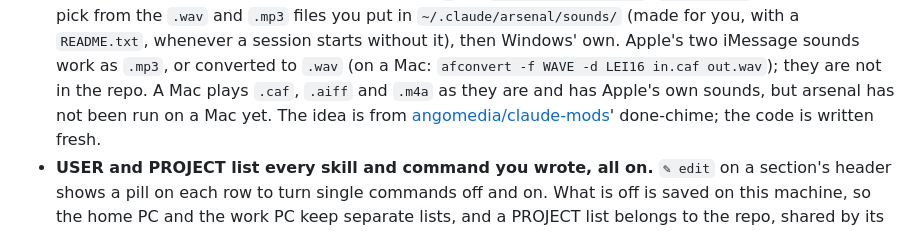
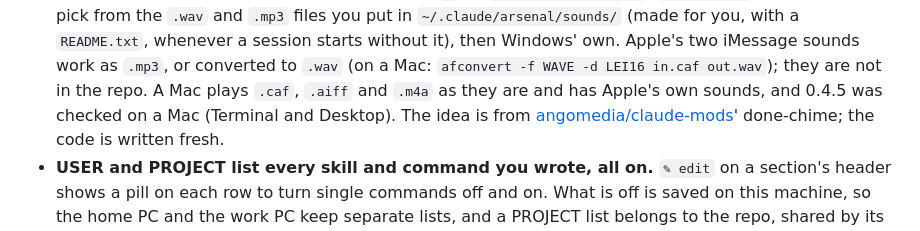
Before and after one commit to afterever/claude-mods, a Markdown page: SETUP.md, the part around the change. Rendered like a GitHub page.

```diff
--- a/SETUP.md
+++ b/SETUP.md
@@ -274,7 +274,7 @@ line of the pane says the version and the day it was released.
   `~/.claude/arsenal/sounds/` (made for you, with a `README.txt`, whenever a session starts without it),
   then Windows' own. Apple's two iMessage sounds work as `.mp3`, or
   converted to `.wav` (on a Mac: `afconvert -f WAVE -d LEI16 in.caf out.wav`); they are not in the repo. A Mac
-  plays `.caf`, `.aiff` and `.m4a` as they are and has Apple's own sounds, but arsenal has not been run on a Mac yet. The
+  plays `.caf`, `.aiff` and `.m4a` as they are and has Apple's own sounds, and 0.4.5 was checked on a Mac (Terminal and Desktop). The
   idea is from
   [angomedia/claude-mods](https://github.com/angomedia/claude-mods)' done-chime; the code is
   written fresh.
```
Also changed, not shown: arsenal/DESIGN.md (+5 -3 lines), arsenal/README.md (+1 -1 lines).
